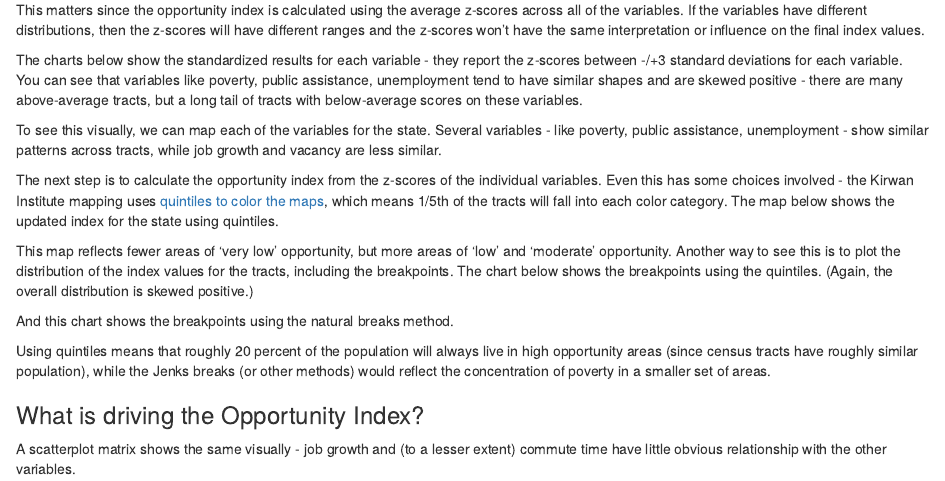
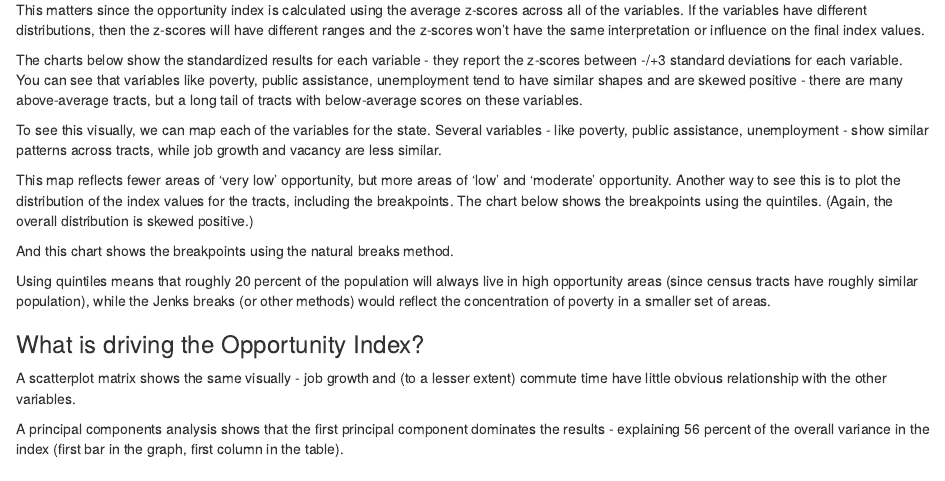
Before and after one commit to sgaul/opportunity, an R Markdown document (index.Rmd): the page in a window 1100 px wide, from 410 px down. Rendered offline with R 4.5, knitr and Pandoc, with nearby package versions; the code chunks are not run, so their results and figures are left out.

Commit message:
markdown test

````diff
--- a/index.Rmd
+++ b/index.Rmd
@@ -205,7 +205,6 @@ ggplot(data = choropleth, aes(long, lat, group = group)) +
   facet_wrap(~ variable, ncol = 2)
 ```
 
-The next step is to calculate the opportunity index from the z-scores of the individual variables. Even this has some choices involved - the Kirwan Institute mapping uses [quintiles to color the maps](http://kirwaninstitute.osu.edu/reports/2009/11_2009_CTOppMapping_FullReport.pdf), which means 1/5th of the tracts will fall into each color category. The map below shows the updated index for the state using quintiles.
 
 ```{r echo = FALSE, warning = FALSE, message = FALSE, fig.height = 6, fig.width = 12}
 #Merge with data
````
Also changed, not shown: index.html, index.md.
